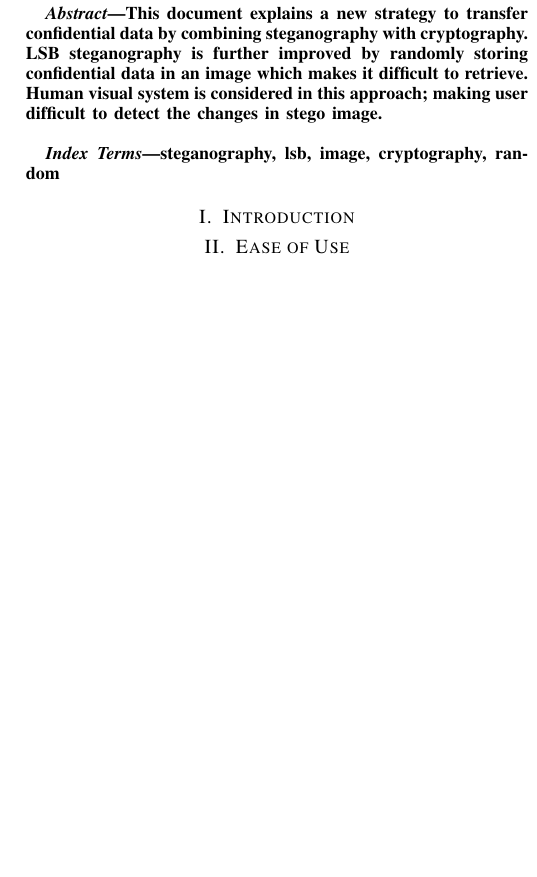
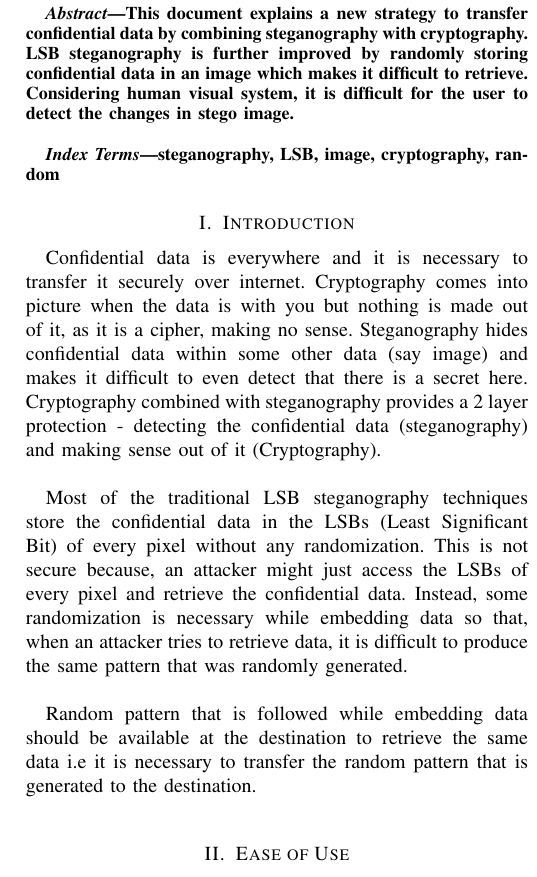
Before and after one commit to katari15045/Temp, a LaTeX paper (tcom/conference_071817.tex): part of one column of page 1 of 3, cut so that both start at the same text, the shorter picture padded with empty space. Compiled offline with pdfLaTeX.

Commit message:
tcom : report_latex Intro section is over

```diff
--- a/tcom/conference_071817.tex
+++ b/tcom/conference_071817.tex
@@ -25,15 +25,25 @@ katari15045@iiitd.ac.in}
 \begin{abstract}
 This document explains a new strategy to transfer confidential data by combining steganography with cryptography.
 LSB steganography is further improved by randomly storing confidential data in an image which makes it difficult to retrieve.
-Human visual system is considered in this approach; making user difficult to detect the changes in stego image. \\
+Considering human visual system, it is difficult for the user to detect the changes in stego image. \\
 \end{abstract}
 
 \begin{IEEEkeywords}
-steganography, lsb, image, cryptography, random
+steganography, LSB, image, cryptography, random
 \end{IEEEkeywords}
 
 \section{Introduction}
+Confidential data is everywhere and it is necessary to transfer it securely over internet.
+Cryptography comes into picture when the data is with you but nothing is made out of it, as it is a cipher, making no sense.
+Steganography hides confidential data within some other data (say image) and makes it difficult to even detect that there is a secret here.
+Cryptography combined with steganography provides a 2 layer protection - detecting the confidential data (steganography) and making sense out of it (Cryptography).\\
 
+Most of the traditional LSB steganography techniques store the confidential data in the LSBs (Least Significant Bit) of every pixel without any randomization.
+This is not secure because, an attacker might just access the LSBs of every pixel and retrieve the confidential data.
+Instead, some randomization is necessary while embedding data so that, when an attacker tries to retrieve data, it is difficult to produce the same pattern that was randomly generated.\\
+
+Random pattern that is followed while embedding data should be available at the destination to retrieve the same data
+i.e it is necessary to transfer the random pattern that is generated to the destination.\\
 \section{Ease of Use}
 
 \subsection{Maintaining the Integrity of the Specifications}
```
